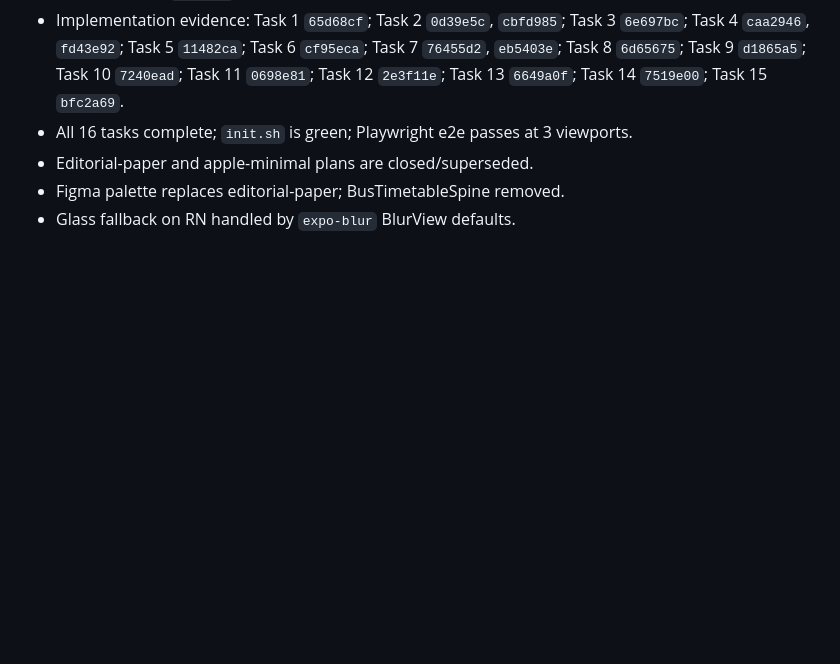
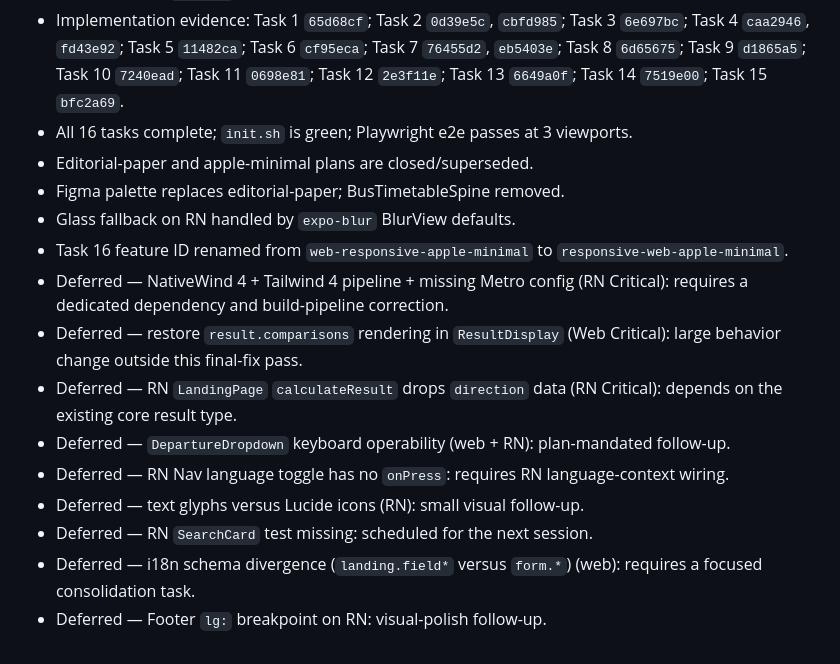
Before and after one commit to trinq/sanbaygo, a Markdown page: claude-progress.md, the part around the change. GitHub-like rendering; blank space fills up the shorter version.

Commit message:
chore: record review follow-ups
Co-authored-by: Cursor <cursoragent@cursor.com>

```diff
--- a/claude-progress.md
+++ b/claude-progress.md
@@ -204,3 +204,13 @@ All 10 implementation tasks completed:
 - Editorial-paper and apple-minimal plans are closed/superseded.
 - Figma palette replaces editorial-paper; BusTimetableSpine removed.
 - Glass fallback on RN handled by `expo-blur` BlurView defaults.
+- Task 16 feature ID renamed from `web-responsive-apple-minimal` to `responsive-web-apple-minimal`.
+- Deferred — NativeWind 4 + Tailwind 4 pipeline + missing Metro config (RN Critical): requires a dedicated dependency and build-pipeline correction.
+- Deferred — restore `result.comparisons` rendering in `ResultDisplay` (Web Critical): large behavior change outside this final-fix pass.
+- Deferred — RN `LandingPage` `calculateResult` drops `direction` data (RN Critical): depends on the existing core result type.
+- Deferred — `DepartureDropdown` keyboard operability (web + RN): plan-mandated follow-up.
+- Deferred — RN Nav language toggle has no `onPress`: requires RN language-context wiring.
+- Deferred — text glyphs versus Lucide icons (RN): small visual follow-up.
+- Deferred — RN `SearchCard` test missing: scheduled for the next session.
+- Deferred — i18n schema divergence (`landing.field*` versus `form.*`) (web): requires a focused consolidation task.
+- Deferred — Footer `lg:` breakpoint on RN: visual-polish follow-up.
```
